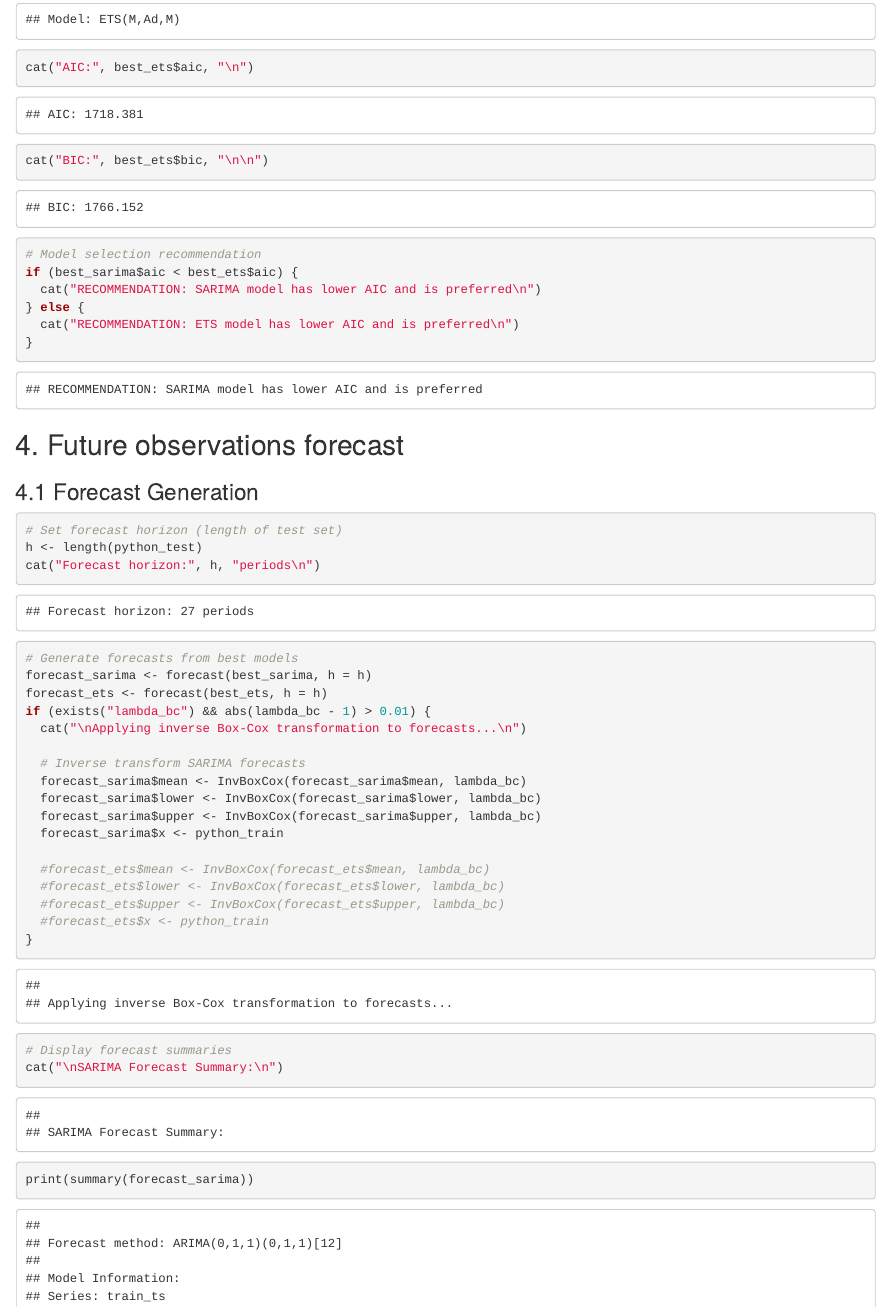
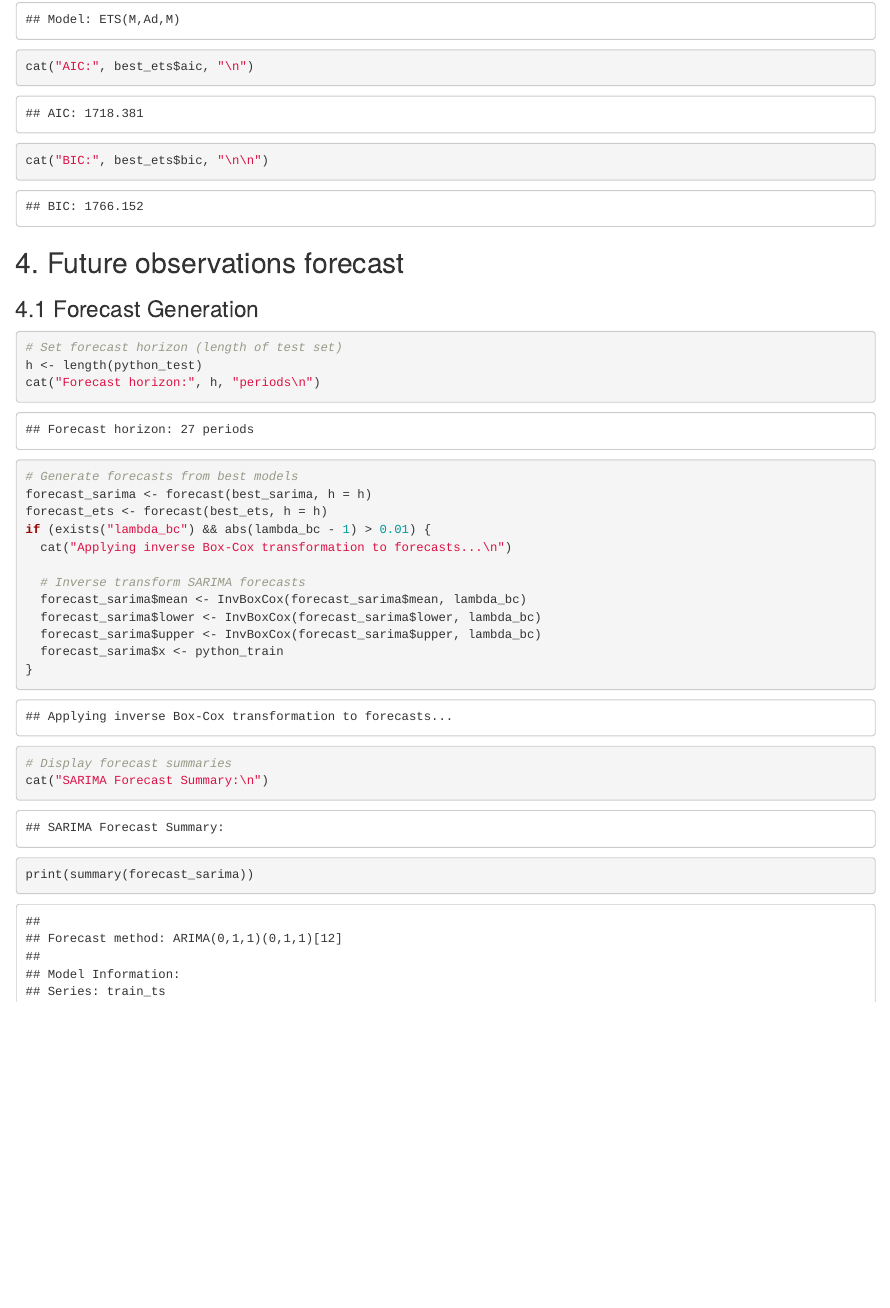
Before and after one commit to Danielar0w0/Time-Sadness, an R Markdown document (Time_Series.Rmd): the page in a window 1100 px wide, from 17520 px down before the commit and from 17510 px down after it, so that both start at the same text. Rendered offline with R 4.5, knitr and Pandoc, with nearby package versions.

Commit message:
Minor Improvements

````diff
--- a/Time_Series.Rmd
+++ b/Time_Series.Rmd
@@ -495,21 +494,25 @@ print(model_results)
 
 #### 3.1.3 Automatic Model Selection
 
-```{r arima-auto-selection}
+```{r sarima-auto-selection}
 # Use auto.arima for SARIMA model selection
 auto_sarima <- auto.arima(train_ts, seasonal = TRUE, stepwise = FALSE,
                          approximation = FALSE, trace = TRUE)
 
 cat("Auto-selected SARIMA model:\n")
 print(auto_sarima)
+```
 
+```{r arima-auto-selection}
 # Use auto.arima for non-seasonal ARIMA model selection
 auto_arima <- auto.arima(train_ts, seasonal = FALSE, stepwise = FALSE,
                         approximation = FALSE, trace = TRUE)
 
 cat("\nAuto-selected ARIMA (non-seasonal) model:\n")
 print(auto_arima)
+```
 
+```{r arima-auto-selection-comparison}
 # Compare SARIMA vs ARIMA
 cat("\n=== AUTOMATIC MODEL COMPARISON ===\n")
 cat("SARIMA Model:\n")
@@ -623,7 +626,7 @@ ks.test(residuals_sarima, "pnorm", mean = mean(residuals_sarima), sd = sd(residu
 
 ```{r ets-manual-models}
 # Manual ETS models - using valid combinations
-train_ts <- python_train # this is in BoxCox for SARIMA model on this model since the best Model has Error M this doesnt matter
+train_ts <- python_train # Use original training data without Box-Cox transformation for ETS
 cat("Fitting ETS models:\n")
 ets_models <- list()
 
@@ -769,13 +772,6 @@ cat("Best ETS Model:\n")
 cat("Model:", best_ets$method, "\n")
 cat("AIC:", best_ets$aic, "\n")
 cat("BIC:", best_ets$bic, "\n\n")
-
-# Model selection recommendation
-if (best_sarima$aic < best_ets$aic) {
-  cat("RECOMMENDATION: SARIMA model has lower AIC and is preferred\n")
-} else {
-  cat("RECOMMENDATION: ETS model has lower AIC and is preferred\n")
-}
 ```
 
 ## 4. Future observations forecast
@@ -791,21 +787,16 @@ cat("Forecast horizon:", h, "periods\n")
 forecast_sarima <- forecast(best_sarima, h = h)
 forecast_ets <- forecast(best_ets, h = h)
 if (exists("lambda_bc") && abs(lambda_bc - 1) > 0.01) {
-  cat("\nApplying inverse Box-Cox transformation to forecasts...\n")
+  cat("Applying inverse Box-Cox transformation to forecasts...\n")
 
   # Inverse transform SARIMA forecasts
   forecast_sarima$mean <- InvBoxCox(forecast_sarima$mean, lambda_bc)
   forecast_sarima$lower <- InvBoxCox(forecast_sarima$lower, lambda_bc)
   forecast_sarima$upper <- InvBoxCox(forecast_sarima$upper, lambda_bc)
   forecast_sarima$x <- python_train
-
-  #forecast_ets$mean <- InvBoxCox(forecast_ets$mean, lambda_bc)
-  #forecast_ets$lower <- InvBoxCox(forecast_ets$lower, lambda_bc)
-  #forecast_ets$upper <- InvBoxCox(forecast_ets$upper, lambda_bc)
-  #forecast_ets$x <- python_train
 }
 
 # Display forecast summaries
-cat("\nSARIMA Forecast Summary:\n")
+cat("SARIMA Forecast Summary:\n")
 print(summary(forecast_sarima))
 
````
Also changed, not shown: Time_Series.Rmd (3 more changed lines).
